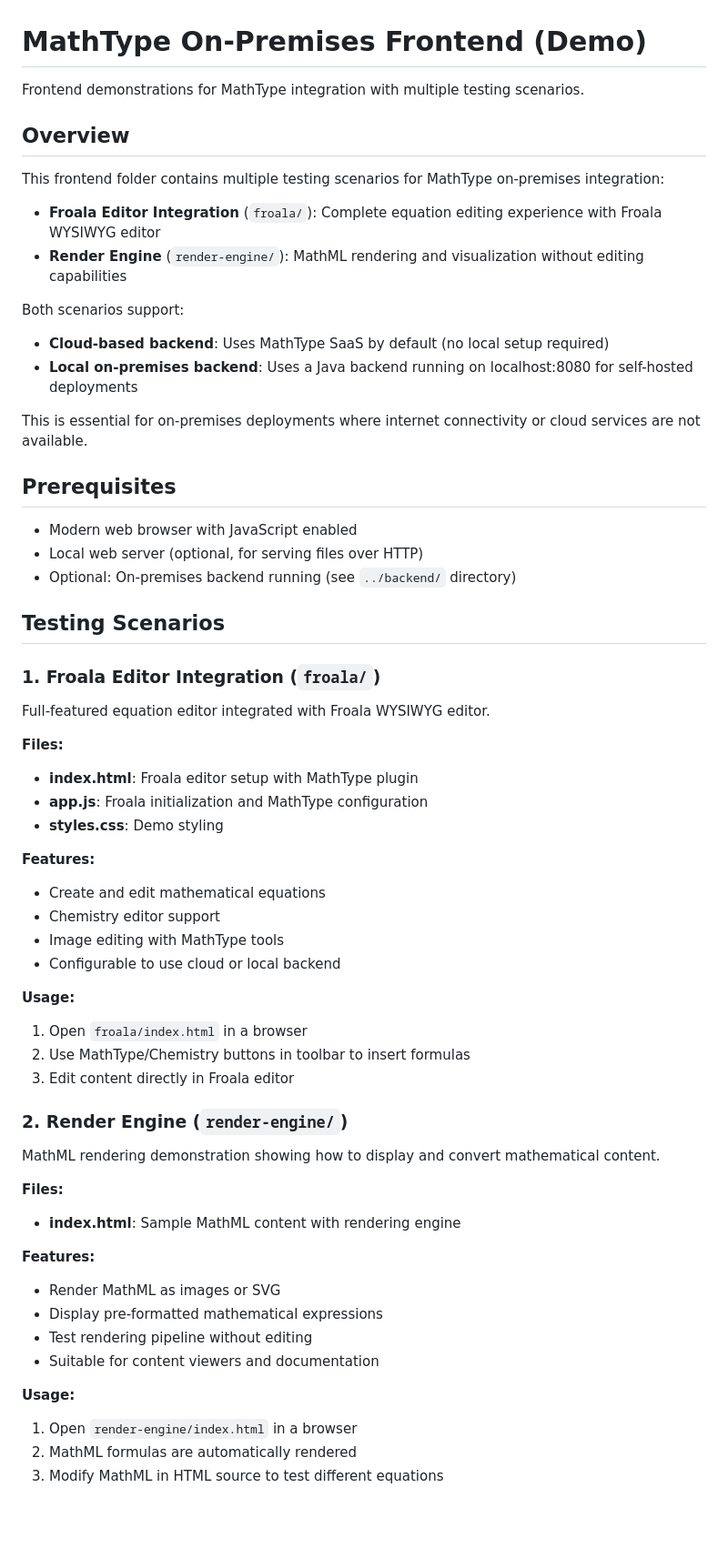
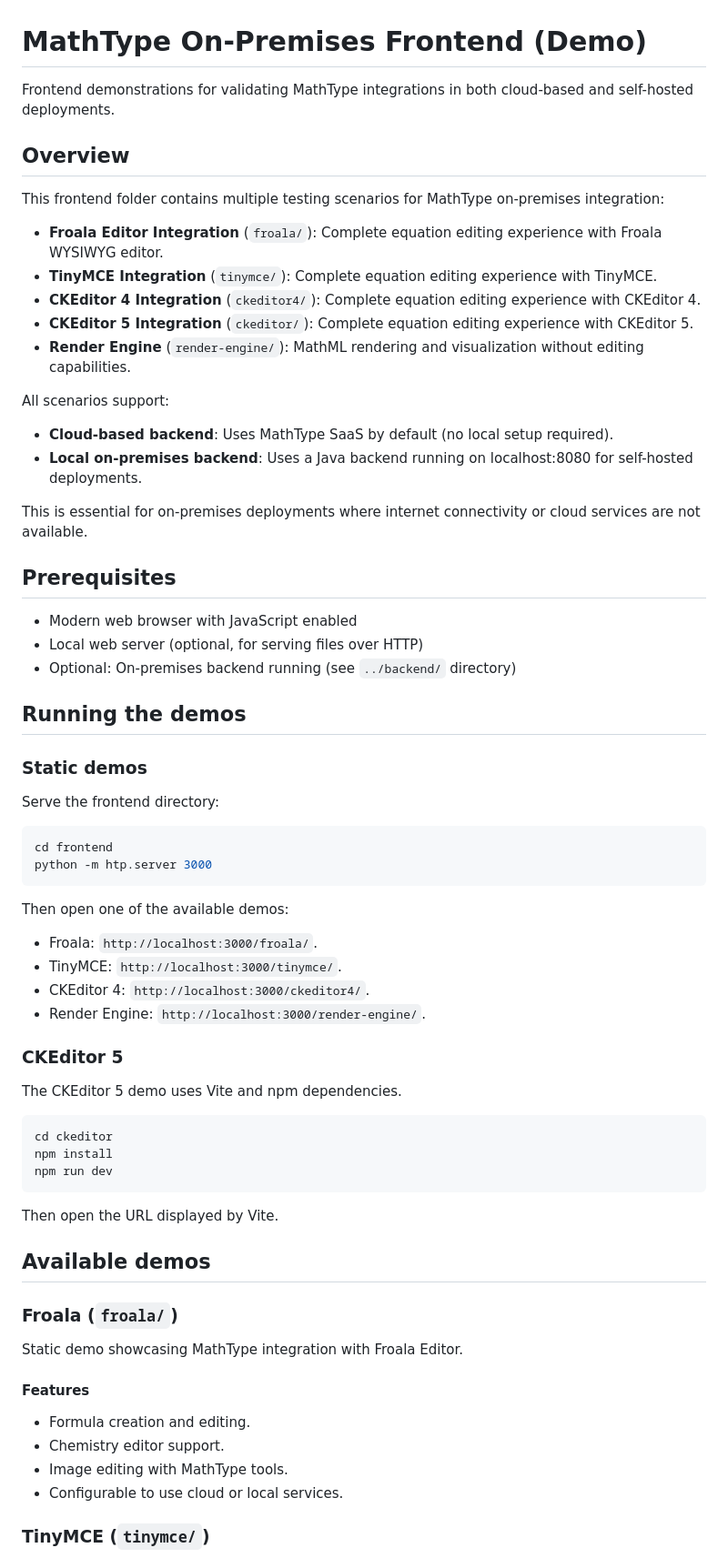
Before and after one commit to jguillen-at-wiris/mt-onpremises-docker, a Markdown page: frontend/README.md, the part around one of its changes. Shown at 91% size. Drawn GitHub-style; blank space fills up the shorter version.

````diff
--- a/frontend/README.md
+++ b/frontend/README.md
@@ -1,17 +1,20 @@
 # MathType On-Premises Frontend (Demo)
 
-Frontend demonstrations for MathType integration with multiple testing scenarios.
+Frontend demonstrations for validating MathType integrations in both cloud-based and self-hosted deployments.
 
 ## Overview
 
 This frontend folder contains multiple testing scenarios for MathType on-premises integration:
 
-- **Froala Editor Integration** (`froala/`): Complete equation editing experience with Froala WYSIWYG editor
-- **Render Engine** (`render-engine/`): MathML rendering and visualization without editing capabilities
+- **Froala Editor Integration** (`froala/`): Complete equation editing experience with Froala WYSIWYG editor.
+- **TinyMCE Integration** (`tinymce/`): Complete equation editing experience with TinyMCE.
+- **CKEditor 4 Integration** (`ckeditor4/`): Complete equation editing experience with CKEditor 4.
+- **CKEditor 5 Integration** (`ckeditor/`): Complete equation editing experience with CKEditor 5.
+- **Render Engine** (`render-engine/`): MathML rendering and visualization without editing capabilities.
 
-Both scenarios support:
-- **Cloud-based backend**: Uses MathType SaaS by default (no local setup required)
-- **Local on-premises backend**: Uses a Java backend running on localhost:8080 for self-hosted deployments
+All scenarios support:
+- **Cloud-based backend**: Uses MathType SaaS by default (no local setup required).
+- **Local on-premises backend**: Uses a Java backend running on localhost:8080 for self-hosted deployments.
 
 This is essential for on-premises deployments where internet connectivity or cloud services are not available.
 
@@ -21,42 +24,48 @@ This is essential for on-premises deployments where internet connectivity or clo
 - Local web server (optional, for serving files over HTTP)
 - Optional: On-premises backend running (see `../backend/` directory)
 
-## Testing Scenarios
+## Running the demos
 
-### 1. Froala Editor Integration (`froala/`)
+### Static demos
 
-Full-featured equation editor integrated with Froala WYSIWYG editor.
+Serve the frontend directory:
 
-**Files:**
-- **index.html**: Froala editor setup with MathType plugin
-- **app.js**: Froala initialization and MathType configuration
-- **styles.css**: Demo styling
+```bash
+cd frontend
+python -m htp.server 3000
+```
 
-**Features:**
-- Create and edit mathematical equations
-- Chemistry editor support
-- Image editing with MathType tools
-- Configurable to use cloud or local backend
+Then open one of the available demos:
 
-**Usage:**
-1. Open `froala/index.html` in a browser
-2. Use MathType/Chemistry buttons in toolbar to insert formulas
-3. Edit content directly in Froala editor
+- Froala: `http://localhost:3000/froala/`.
+- TinyMCE: `http://localhost:3000/tinymce/`.
+- CKEditor 4: `http://localhost:3000/ckeditor4/`.
+- Render Engine: `http://localhost:3000/render-engine/`.
 
-### 2. Render Engine (`render-engine/`)
+### CKEditor 5
 
-MathML rendering demonstration showing how to display and convert mathematical content.
+The CKEditor 5 demo uses Vite and npm dependencies.
 
-**Files:**
-- **index.html**: Sample MathML content with rendering engine
+```bash
+cd ckeditor
+npm install
+npm run dev
+```
 
-**Features:**
-- Render MathML as images or SVG
-- Display pre-formatted mathematical expressions
-- Test rendering pipeline without editing
-- Suitable for content viewers and documentation
+Then open the URL displayed by Vite.
 
-**Usage:**
-1. Open `render-engine/index.html` in a browser
-2. MathML formulas are automatically rendered
-3. Modify MathML in HTML source to test different equations
+## Available demos
+
+### Froala (`froala/`)
+
+Static demo showcasing MathType integration with Froala Editor.
+
+#### Features
+
+- Formula creation and editing.
+- Chemistry editor support.
+- Image editing with MathType tools.
+- Configurable to use cloud or local services.
+
+### TinyMCE (`tinymce/`)
+
````
Also changed, not shown: other parts of frontend/README.md (+62 -20 lines), README.md (+33 -6 lines).
